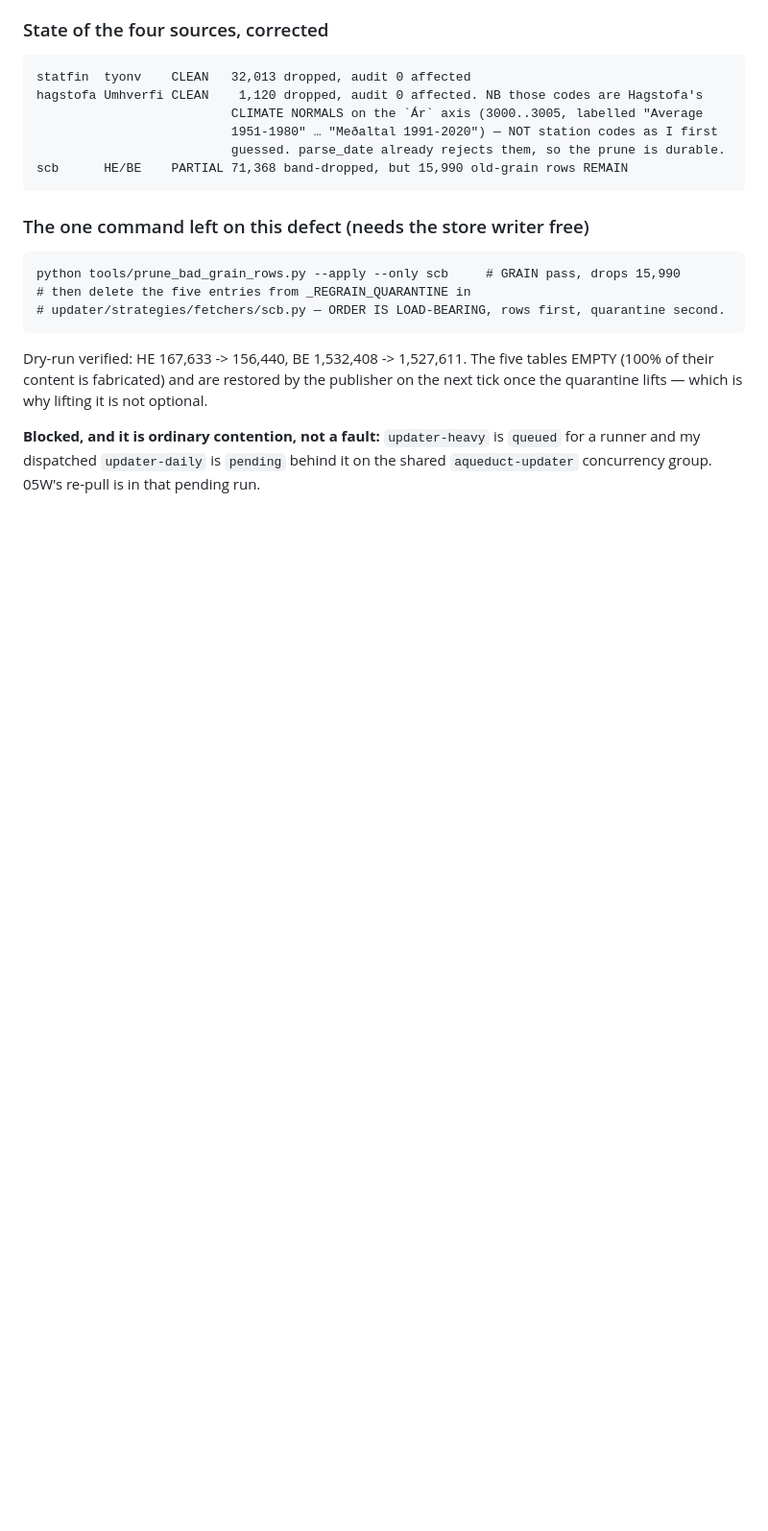
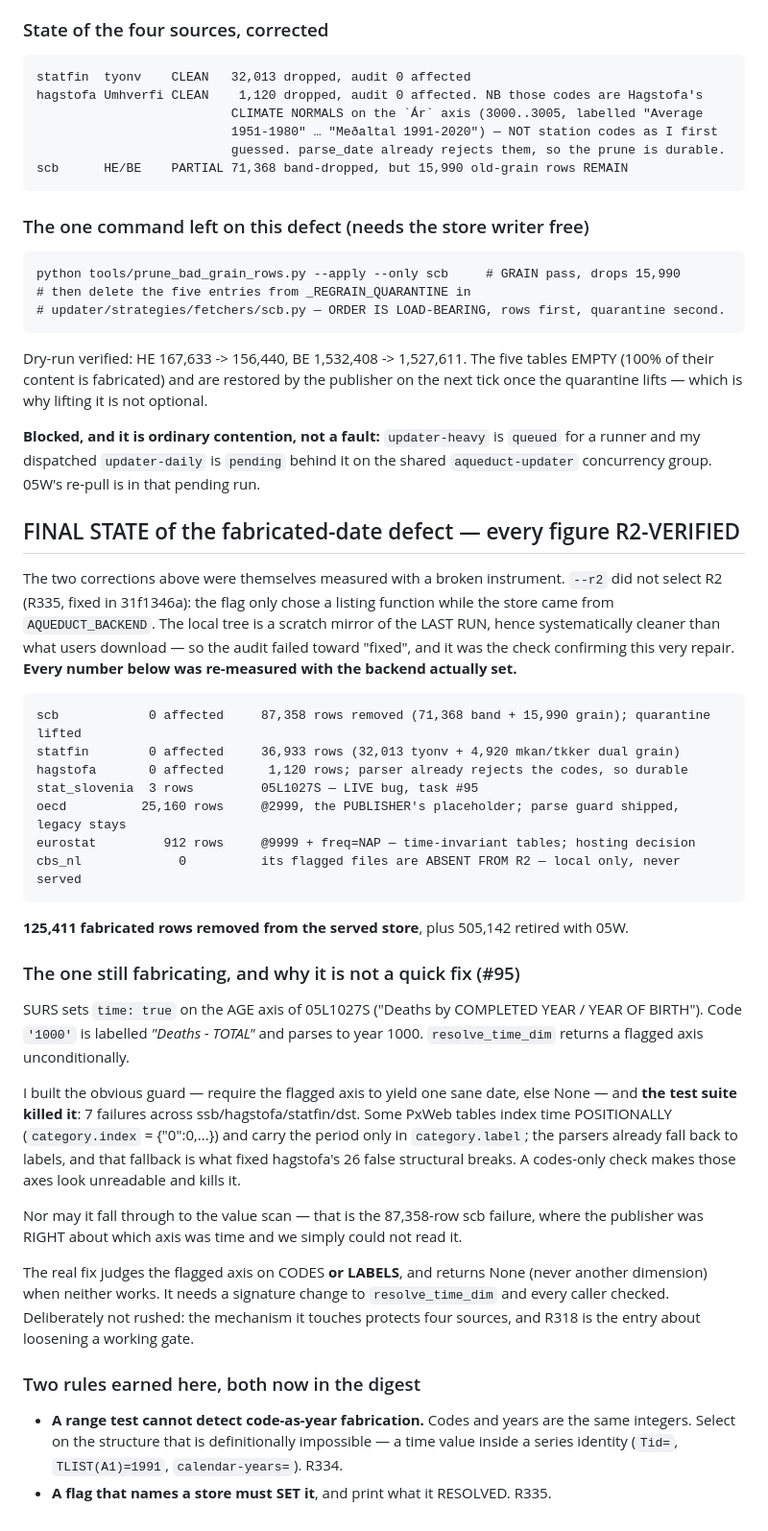
Before and after one commit to elkassabgi/hfdatalibrary, a Markdown page: .claude/WORK_QUEUE.md, the part around the change. Shown at 96% size. GitHub-like rendering; blank space fills up the shorter version.

Commit message:
WORK_QUEUE: final R2-verified state of the fabricated-date defect
Co-Authored-By: Claude Opus 5 <noreply@anthropic.com>

```diff
--- a/.claude/WORK_QUEUE.md
+++ b/.claude/WORK_QUEUE.md
@@ -561,3 +561,48 @@ quarantine lifts — which is why lifting it is not optional.
 **Blocked, and it is ordinary contention, not a fault:** `updater-heavy` is `queued` for a runner
 and my dispatched `updater-daily` is `pending` behind it on the shared `aqueduct-updater`
 concurrency group. 05W's re-pull is in that pending run.
+
+## FINAL STATE of the fabricated-date defect — every figure R2-VERIFIED
+
+The two corrections above were themselves measured with a broken instrument. `--r2` did not select
+R2 (R335, fixed in 31f1346a): the flag only chose a listing function while the store came from
+`AQUEDUCT_BACKEND`. The local tree is a scratch mirror of the LAST RUN, hence systematically
+cleaner than what users download — so the audit failed toward "fixed", and it was the check
+confirming this very repair. **Every number below was re-measured with the backend actually set.**
+
+    scb            0 affected     87,358 rows removed (71,368 band + 15,990 grain); quarantine lifted
+    statfin        0 affected     36,933 rows (32,013 tyonv + 4,920 mkan/tkker dual grain)
+    hagstofa       0 affected      1,120 rows; parser already rejects the codes, so durable
+    stat_slovenia  3 rows         05L1027S — LIVE bug, task #95
+    oecd          25,160 rows     @2999, the PUBLISHER's placeholder; parse guard shipped, legacy stays
+    eurostat         912 rows     @9999 + freq=NAP — time-invariant tables; hosting decision
+    cbs_nl             0          its flagged files are ABSENT FROM R2 — local only, never served
+
+**125,411 fabricated rows removed from the served store**, plus 505,142 retired with 05W.
+
+### The one still fabricating, and why it is not a quick fix (#95)
+
+SURS sets `time: true` on the AGE axis of 05L1027S ("Deaths by COMPLETED YEAR / YEAR OF BIRTH").
+Code `'1000'` is labelled *"Deaths - TOTAL"* and parses to year 1000. `resolve_time_dim` returns a
+flagged axis unconditionally.
+
+I built the obvious guard — require the flagged axis to yield one sane date, else None — and **the
+test suite killed it**: 7 failures across ssb/hagstofa/statfin/dst. Some PxWeb tables index time
+POSITIONALLY (`category.index` = {"0":0,...}) and carry the period only in `category.label`; the
+parsers already fall back to labels, and that fallback is what fixed hagstofa's 26 false structural
+breaks. A codes-only check makes those axes look unreadable and kills it.
+
+Nor may it fall through to the value scan — that is the 87,358-row scb failure, where the
+publisher was RIGHT about which axis was time and we simply could not read it.
+
+The real fix judges the flagged axis on CODES **or LABELS**, and returns None (never another
+dimension) when neither works. It needs a signature change to `resolve_time_dim` and every caller
+checked. Deliberately not rushed: the mechanism it touches protects four sources, and R318 is the
+entry about loosening a working gate.
+
+### Two rules earned here, both now in the digest
+
+- **A range test cannot detect code-as-year fabrication.** Codes and years are the same integers.
+  Select on the structure that is definitionally impossible — a time value inside a series
+  identity (`Tid=`, `TLIST(A1)=1991`, `calendar-years=`). R334.
+- **A flag that names a store must SET it**, and print what it RESOLVED. R335.
```
